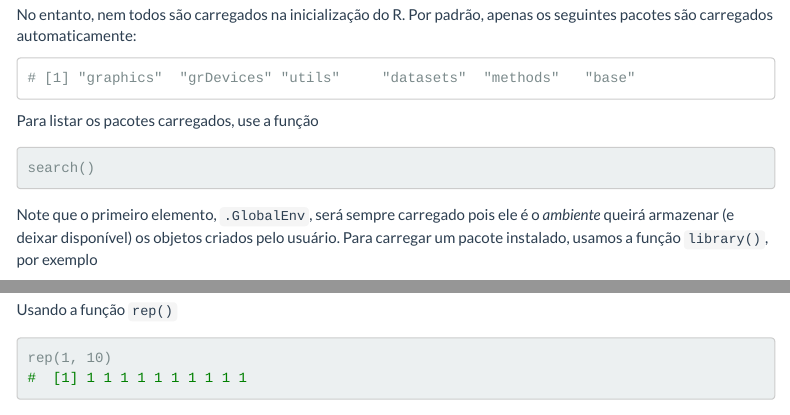
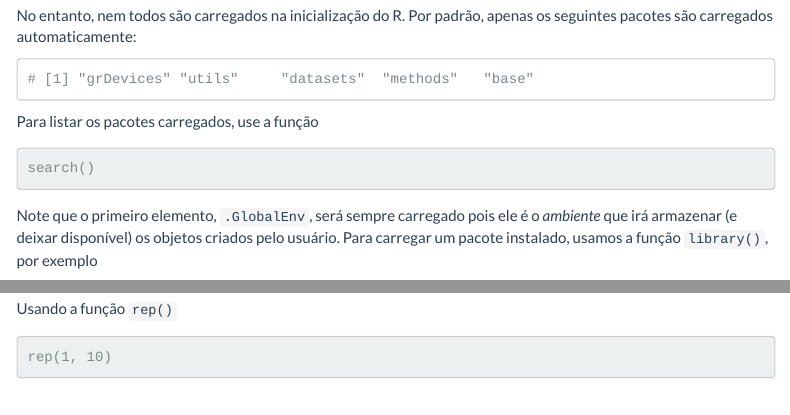
Before and after one commit to BecomeAllan/ce089, an R Markdown document (objetos-classes.Rmd): the page in a window 1100 px wide, from 2430 px down before the commit and from 2400 px down after it, so that both start at the same text, and a second part further down, joined at a grey line. Rendered offline with R 4.5, knitr and Pandoc, with nearby package versions; code that draws random numbers runs with fixed seeds of ours; menus at the side of the page are left out.

Commit message:
Some typos

````diff
--- a/objetos-classes.Rmd
+++ b/objetos-classes.Rmd
@@ -153,7 +152,8 @@ No entanto, nem todos são carregados na inicialização do R. Por padrão,
 apenas os seguintes pacotes são carregados automaticamente:
 
 ```{r, echo=FALSE}
-gsub("package:", "", grep("^package", search(), value = TRUE)[-c(1,2)])
+gsub("package:", "",
+     grep("^package", search(), value = TRUE)[-c(1,2)])[-1]
 ```
 
 Para listar os pacotes carregados, use a função
@@ -163,7 +163,7 @@ search()
 ```
 
 Note que o primeiro elemento, `.GlobalEnv`, será sempre carregado pois
-ele é o *ambiente* queirá armazenar (e deixar disponível) os objetos
+ele é o *ambiente* que irá armazenar (e deixar disponível) os objetos
 criados pelo usuário. Para carregar um pacote instalado, usamos a função
 `library()`, por exemplo
 
````
Also changed, not shown: objetos-classes.Rmd (1 more changed lines).
